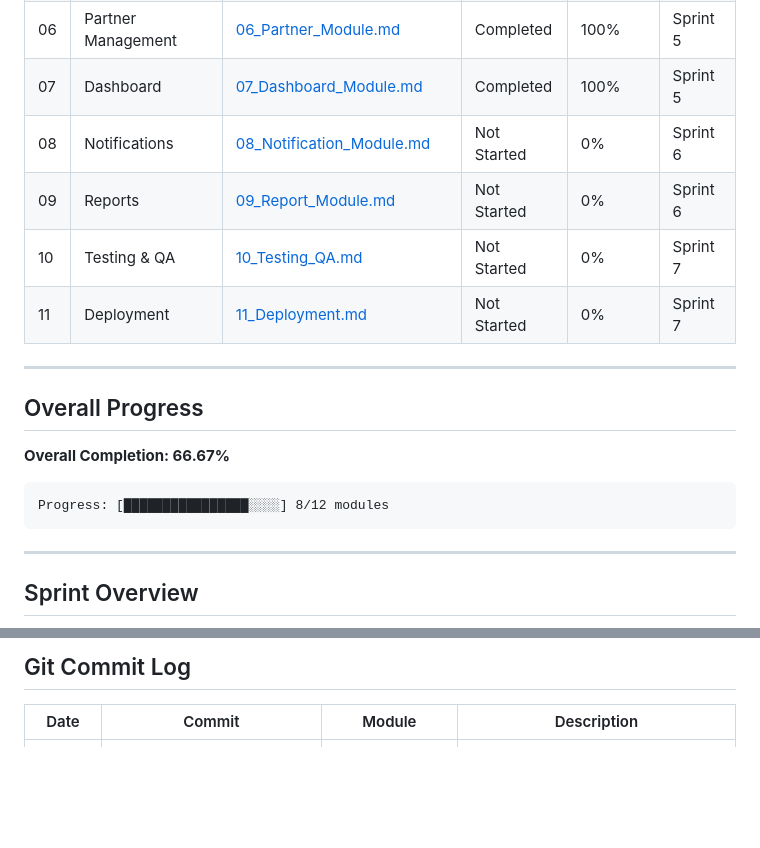
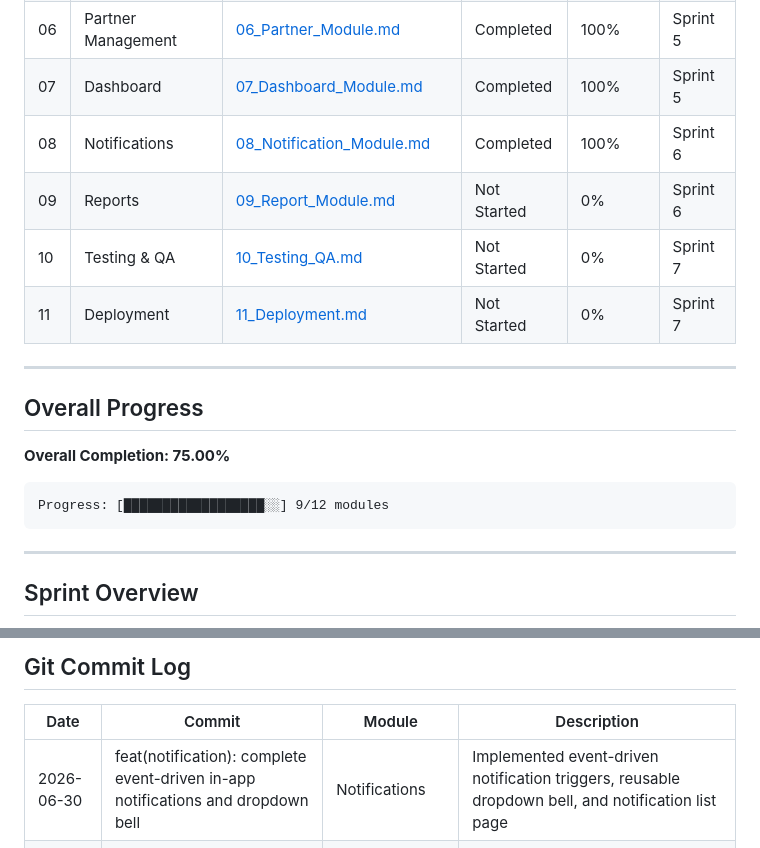
Before and after one commit to arindamuaguria/Manika-CRM-application, a Markdown page: docs/PROJECT_STATUS.md, 2 parts joined by grey strips. Drawn GitHub-style; blank space fills up the shorter version.

Commit message:
docs(status): update implementation progress for notification

````diff
--- a/docs/PROJECT_STATUS.md
+++ b/docs/PROJECT_STATUS.md
@@ -19,7 +19,7 @@
 | 05 | Deal Management | [05_Deal_Module.md](Tasks/05_Deal_Module.md) | Completed | 100% | Sprint 4 |
 | 06 | Partner Management | [06_Partner_Module.md](Tasks/06_Partner_Module.md) | Completed | 100% | Sprint 5 |
 | 07 | Dashboard | [07_Dashboard_Module.md](Tasks/07_Dashboard_Module.md) | Completed | 100% | Sprint 5 |
-| 08 | Notifications | [08_Notification_Module.md](Tasks/08_Notification_Module.md) | Not Started | 0% | Sprint 6 |
+| 08 | Notifications | [08_Notification_Module.md](Tasks/08_Notification_Module.md) | Completed | 100% | Sprint 6 |
 | 09 | Reports | [09_Report_Module.md](Tasks/09_Report_Module.md) | Not Started | 0% | Sprint 6 |
 | 10 | Testing & QA | [10_Testing_QA.md](Tasks/10_Testing_QA.md) | Not Started | 0% | Sprint 7 |
 | 11 | Deployment | [11_Deployment.md](Tasks/11_Deployment.md) | Not Started | 0% | Sprint 7 |
@@ -28,10 +28,10 @@
 
 ## Overall Progress
 
-**Overall Completion: 66.67%**
+**Overall Completion: 75.00%**
 
 ```
-Progress: [████████████████░░░░] 8/12 modules
+Progress: [██████████████████░░] 9/12 modules
 ```
 
 ---
@@ -54,6 +54,7 @@ Progress: [████████████████░░░░] 8/12 mo
 
 | Date | Commit | Module | Description |
 |------|--------|--------|-------------|
+| 2026-06-30 | feat(notification): complete event-driven in-app notifications and dropdown bell | Notifications | Implemented event-driven notification triggers, reusable dropdown bell, and notification list page |
 | 2026-06-30 | feat(dashboard): complete role-specific dashboards with premium KPI widgets and SVG chart | Dashboard | Implemented role-specific dashboards, Spatie ActivityLog activities list, BDM territory list, and database-agnostic monthly trend SVG chart |
 | 2026-06-30 | feat(partner): complete partner profile conversion and service coverage mapping | Partner Management | Implemented deal-to-partner conversion, User account creation, and service coverage mapping for service persons |
 | 2026-06-30 | feat(deal): complete deal pipeline and document verification workflow | Deal Management | Implemented deal pipeline, document uploads, document verification, and deal approval workflow |
````
Also changed, not shown: docs/Tasks/08_Notification_Module.md (+1 -1 lines).
